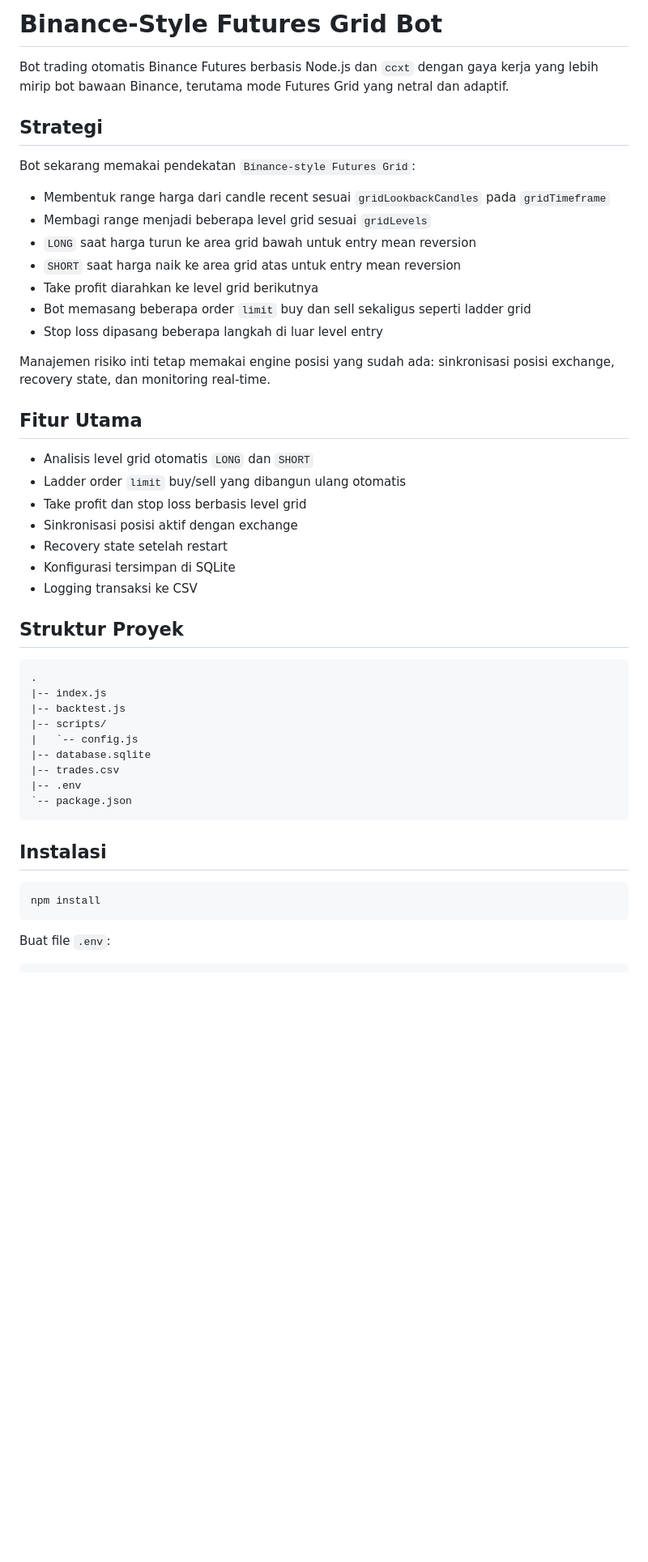
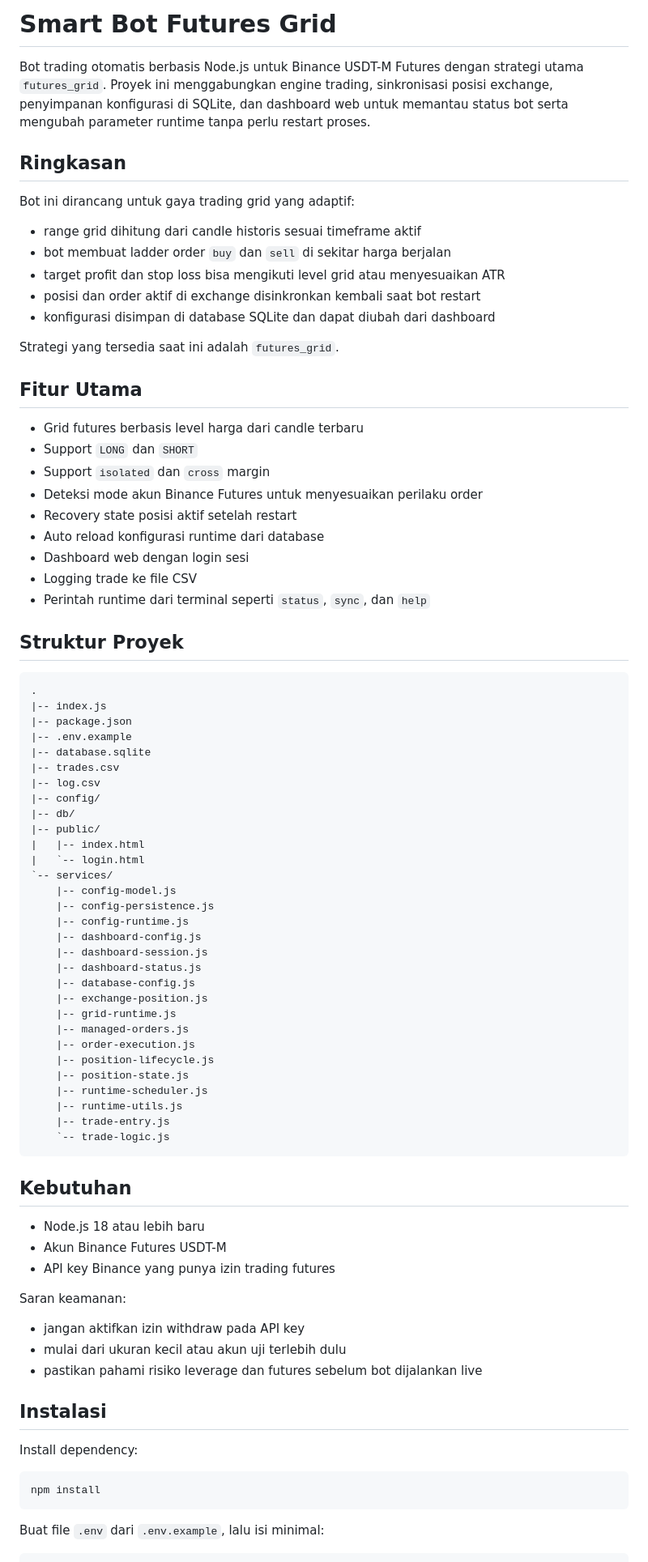
Before and after one commit to emmeril/smart-bot, a Markdown page: README.md, the part around one of its changes. Shown at 81% size. GitHub-like rendering; blank space fills up the shorter version.

````diff
--- a/README.md
+++ b/README.md
@@ -1,51 +1,86 @@
-# Binance-Style Futures Grid Bot
+# Smart Bot Futures Grid
 
-Bot trading otomatis Binance Futures berbasis Node.js dan `ccxt` dengan gaya kerja yang lebih mirip bot bawaan Binance, terutama mode Futures Grid yang netral dan adaptif.
+Bot trading otomatis berbasis Node.js untuk Binance USDT-M Futures dengan strategi utama `futures_grid`. Proyek ini menggabungkan engine trading, sinkronisasi posisi exchange, penyimpanan konfigurasi di SQLite, dan dashboard web untuk memantau status bot serta mengubah parameter runtime tanpa perlu restart proses.
 
-## Strategi
+## Ringkasan
 
-Bot sekarang memakai pendekatan `Binance-style Futures Grid`:
+Bot ini dirancang untuk gaya trading grid yang adaptif:
 
-- Membentuk range harga dari candle recent sesuai `gridLookbackCandles` pada `gridTimeframe`
-- Membagi range menjadi beberapa level grid sesuai `gridLevels`
-- `LONG` saat harga turun ke area grid bawah untuk entry mean reversion
-- `SHORT` saat harga naik ke area grid atas untuk entry mean reversion
-- Take profit diarahkan ke level grid berikutnya
-- Bot memasang beberapa order `limit` buy dan sell sekaligus seperti ladder grid
-- Stop loss dipasang beberapa langkah di luar level entry
+- range grid dihitung dari candle historis sesuai timeframe aktif
+- bot membuat ladder order `buy` dan `sell` di sekitar harga berjalan
+- target profit dan stop loss bisa mengikuti level grid atau menyesuaikan ATR
+- posisi dan order aktif di exchange disinkronkan kembali saat bot restart
+- konfigurasi disimpan di database SQLite dan dapat diubah dari dashboard
 
-Manajemen risiko inti tetap memakai engine posisi yang sudah ada: sinkronisasi posisi exchange, recovery state, dan monitoring real-time.
+Strategi yang tersedia saat ini adalah `futures_grid`.
 
 ## Fitur Utama
 
-- Analisis level grid otomatis `LONG` dan `SHORT`
-- Ladder order `limit` buy/sell yang dibangun ulang otomatis
-- Take profit dan stop loss berbasis level grid
-- Sinkronisasi posisi aktif dengan exchange
-- Recovery state setelah restart
-- Konfigurasi tersimpan di SQLite
-- Logging transaksi ke CSV
+- Grid futures berbasis level harga dari candle terbaru
+- Support `LONG` dan `SHORT`
+- Support `isolated` dan `cross` margin
+- Deteksi mode akun Binance Futures untuk menyesuaikan perilaku order
+- Recovery state posisi aktif setelah restart
+- Auto reload konfigurasi runtime dari database
+- Dashboard web dengan login sesi
+- Logging trade ke file CSV
+- Perintah runtime dari terminal seperti `status`, `sync`, dan `help`
 
 ## Struktur Proyek
 
 ```text
 .
 |-- index.js
-|-- backtest.js
-|-- scripts/
-|   `-- config.js
+|-- package.json
+|-- .env.example
 |-- database.sqlite
 |-- trades.csv
-|-- .env
-`-- package.json
+|-- log.csv
+|-- config/
+|-- db/
+|-- public/
+|   |-- index.html
+|   `-- login.html
+`-- services/
+    |-- config-model.js
+    |-- config-persistence.js
+    |-- config-runtime.js
+    |-- dashboard-config.js
+    |-- dashboard-session.js
+    |-- dashboard-status.js
+    |-- database-config.js
+    |-- exchange-position.js
+    |-- grid-runtime.js
+    |-- managed-orders.js
+    |-- order-execution.js
+    |-- position-lifecycle.js
+    |-- position-state.js
+    |-- runtime-scheduler.js
+    |-- runtime-utils.js
+    |-- trade-entry.js
+    `-- trade-logic.js
 ```
 
+## Kebutuhan
+
+- Node.js 18 atau lebih baru
+- Akun Binance Futures USDT-M
+- API key Binance yang punya izin trading futures
+
+Saran keamanan:
+
+- jangan aktifkan izin withdraw pada API key
+- mulai dari ukuran kecil atau akun uji terlebih dulu
+- pastikan pahami risiko leverage dan futures sebelum bot dijalankan live
+
 ## Instalasi
+
+Install dependency:
 
 ```bash
 npm install
 ```
 
-Buat file `.env`:
+Buat file `.env` dari `.env.example`, lalu isi minimal:
 
 ```env
````
Also changed, not shown: other parts of README.md (+202 -85 lines).
